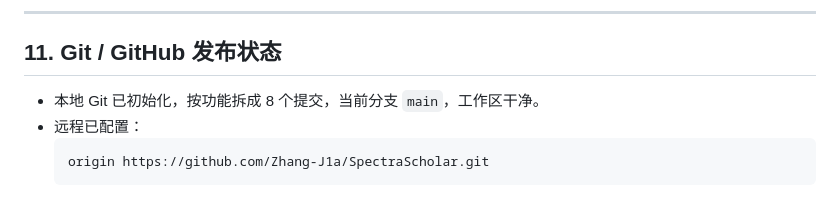
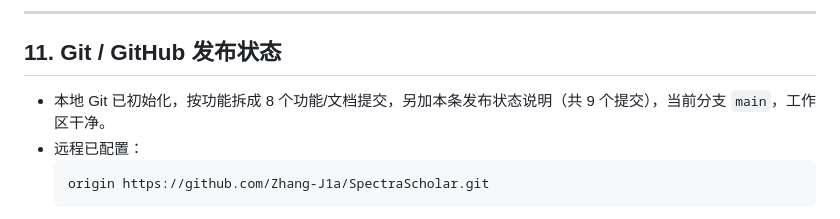
Before and after one commit to Zhang-J1a/SpectraScholar, a Markdown page: docs/DEVELOPMENT_LOG.md, the part around the change. Rendered like a GitHub page.

````diff
--- a/docs/DEVELOPMENT_LOG.md
+++ b/docs/DEVELOPMENT_LOG.md
@@ -451,7 +451,7 @@ $env:WORKSPACE_DIR="$PWD\.smoke-workspace"
 
 ## 11. Git / GitHub 发布状态
 
-- 本地 Git 已初始化，按功能拆成 8 个提交，当前分支 `main`，工作区干净。
+- 本地 Git 已初始化，按功能拆成 8 个功能/文档提交，另加本条发布状态说明（共 9 个提交），当前分支 `main`，工作区干净。
 - 远程已配置：
   ```text
   origin https://github.com/Zhang-J1a/SpectraScholar.git
````
Also changed, not shown: docs/PERSONAL_CONTRIBUTION.md (+3 -3 lines).
